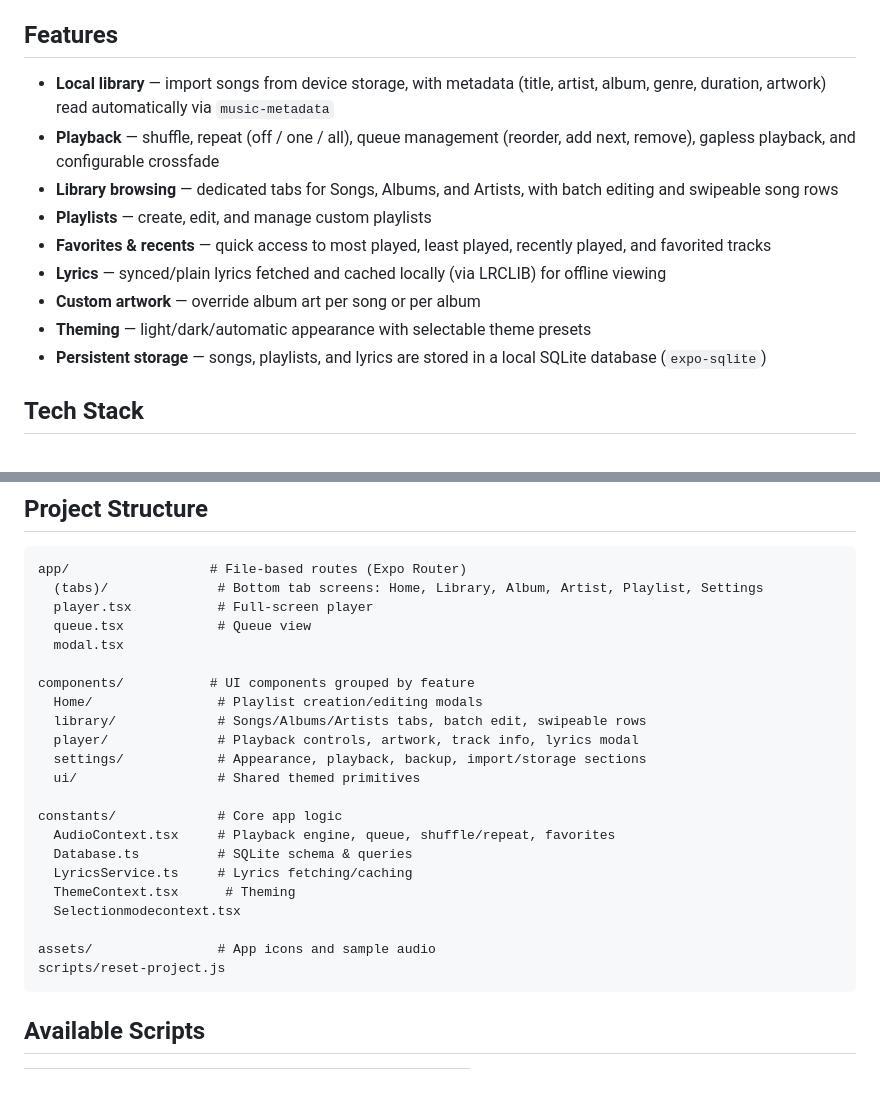
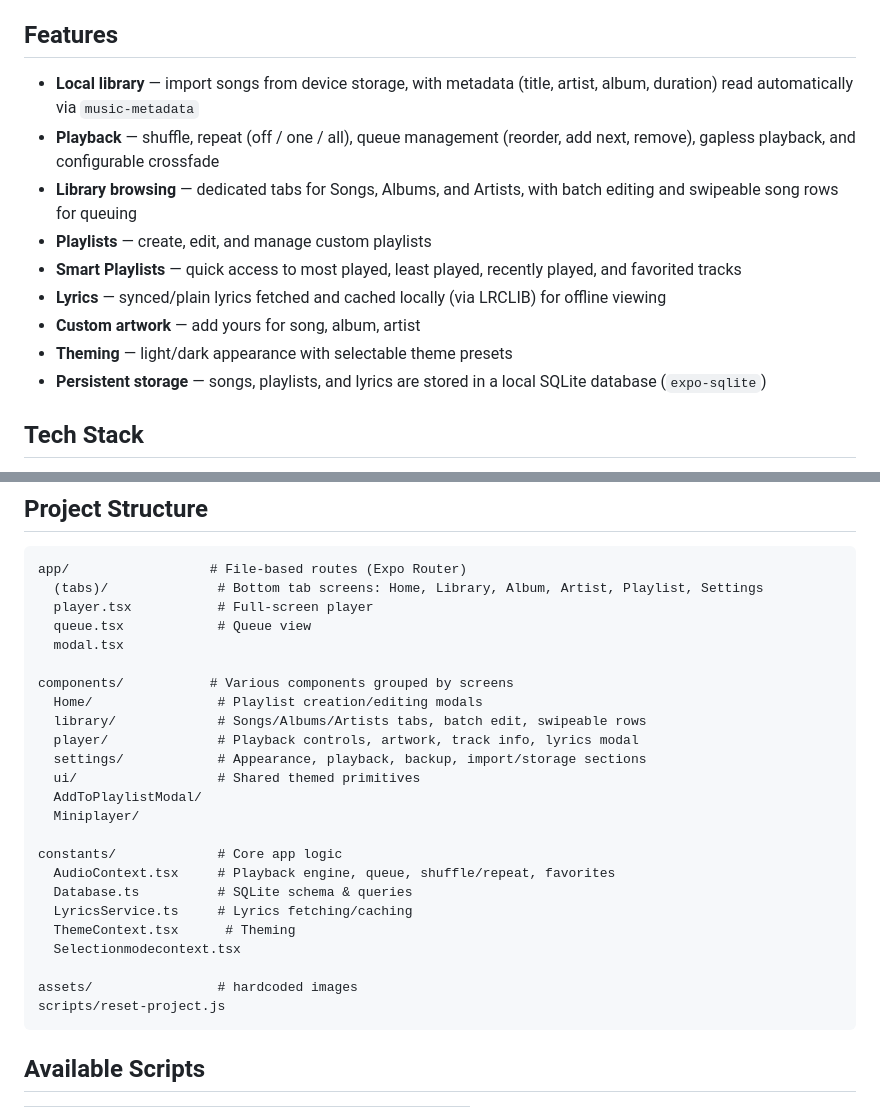
Before and after one commit to darya-sajjad/Melomu, a Markdown page: README.md, 2 parts joined by grey strips. Drawn GitHub-style; blank space fills up the shorter version.

Commit message:
Refine README features and tech stack sections
Updated feature descriptions for clarity and consistency.

````diff
--- a/README.md
+++ b/README.md
@@ -4,14 +4,14 @@ Melomu is a local-first music player built with [Expo](https://expo.dev) and Rea
 
 ## Features
 
-- **Local library** — import songs from device storage, with metadata (title, artist, album, genre, duration, artwork) read automatically via `music-metadata`
+- **Local library** — import songs from device storage, with metadata (title, artist, album, duration) read automatically via `music-metadata`
 - **Playback** — shuffle, repeat (off / one / all), queue management (reorder, add next, remove), gapless playback, and configurable crossfade
-- **Library browsing** — dedicated tabs for Songs, Albums, and Artists, with batch editing and swipeable song rows
+- **Library browsing** — dedicated tabs for Songs, Albums, and Artists, with batch editing and swipeable song rows for queuing
 - **Playlists** — create, edit, and manage custom playlists
-- **Favorites & recents** — quick access to most played, least played, recently played, and favorited tracks
+- **Smart Playlists** — quick access to most played, least played, recently played, and favorited tracks
 - **Lyrics** — synced/plain lyrics fetched and cached locally (via LRCLIB) for offline viewing
-- **Custom artwork** — override album art per song or per album
-- **Theming** — light/dark/automatic appearance with selectable theme presets
+- **Custom artwork** — add yours for song, album, artist
+- **Theming** — light/dark appearance with selectable theme presets
 - **Persistent storage** — songs, playlists, and lyrics are stored in a local SQLite database (`expo-sqlite`)
 
 ## Tech Stack
@@ -53,12 +53,14 @@ app/                  # File-based routes (Expo Router)
   queue.tsx            # Queue view
   modal.tsx
 
-components/           # UI components grouped by feature
+components/           # Various components grouped by screens
   Home/                # Playlist creation/editing modals
   library/             # Songs/Albums/Artists tabs, batch edit, swipeable rows
   player/              # Playback controls, artwork, track info, lyrics modal
   settings/            # Appearance, playback, backup, import/storage sections
   ui/                  # Shared themed primitives
+  AddToPlaylistModal/
+  Miniplayer/
 
 constants/             # Core app logic
   AudioContext.tsx     # Playback engine, queue, shuffle/repeat, favorites
@@ -67,7 +69,7 @@ constants/             # Core app logic
   ThemeContext.tsx      # Theming
   Selectionmodecontext.tsx
 
-assets/                # App icons and sample audio
+assets/                # hardcoded images
 scripts/reset-project.js
 ```
 
````
